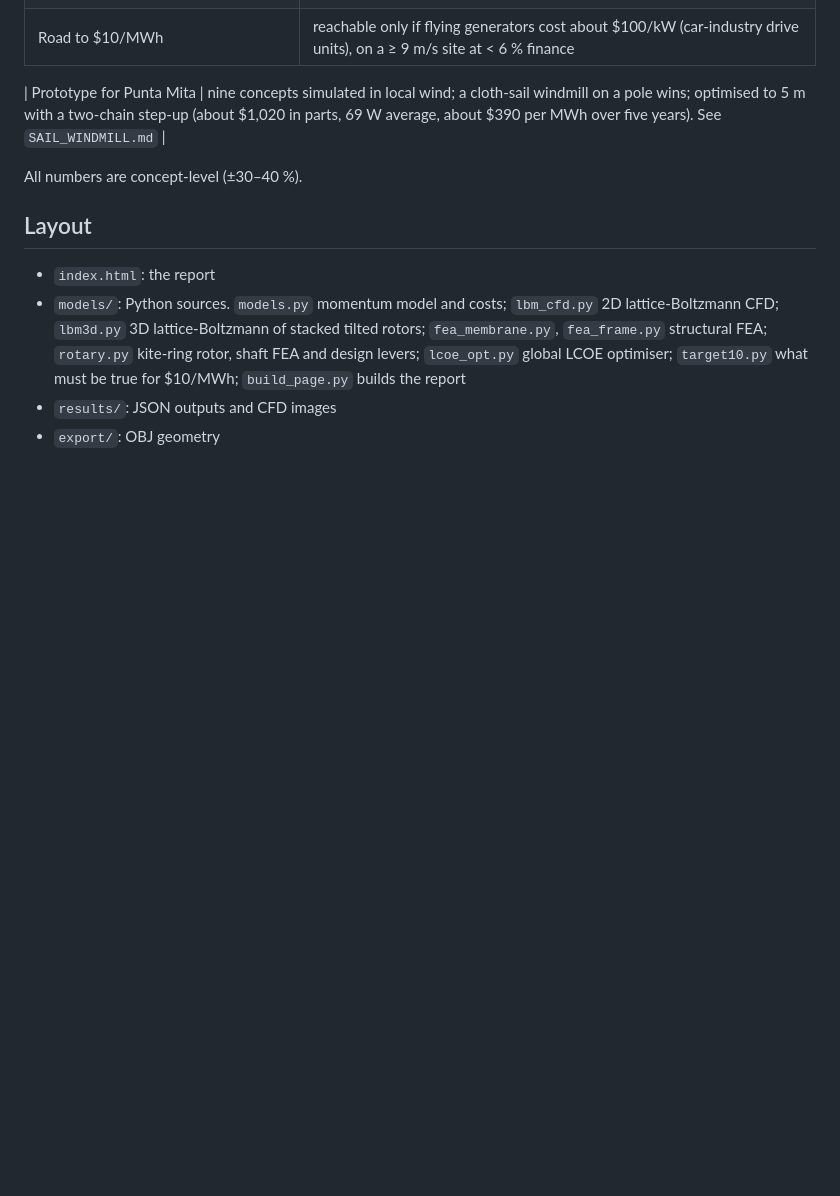
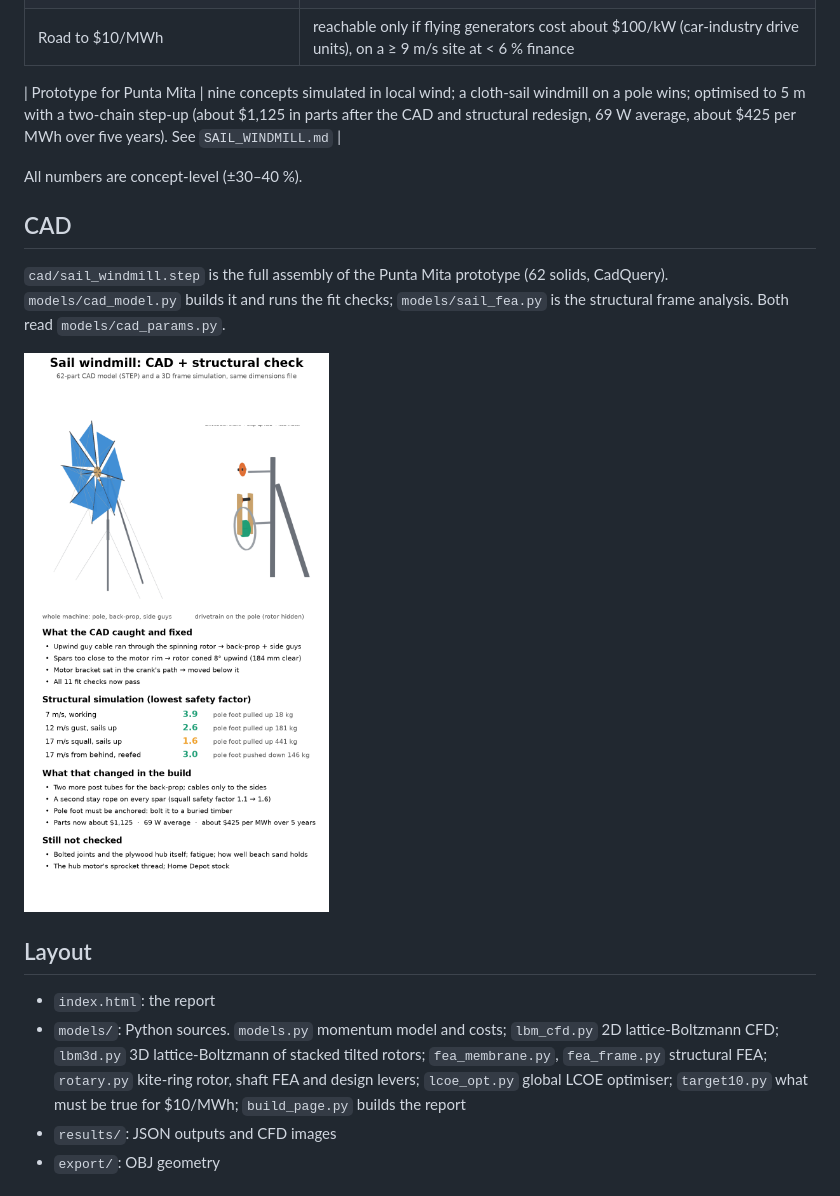
Before and after one commit to Fchaubard/wind-turbine-study, a Markdown page: README.md, the part around the change. Rendered like a GitHub page; pictures changed too: cad/summary_cad.png (added); blank space fills up the shorter version.

Commit message:
CAD model (STEP), fit checks and structural FEA of the sail windmill; tower redesigned
Co-Authored-By: Claude Fable 5.2 <noreply@anthropic.com>

```diff
--- a/README.md
+++ b/README.md
@@ -14,9 +14,15 @@ It starts from a windsock that funnels wind into a small turbine (it does not wo
 | Stretch technology + utility finance + 10.5 m/s site | $16/MWh |
 | Road to $10/MWh | reachable only if flying generators cost about $100/kW (car-industry drive units), on a ≥ 9 m/s site at < 6 % finance |
 
-| Prototype for Punta Mita | nine concepts simulated in local wind; a cloth-sail windmill on a pole wins; optimised to 5 m with a two-chain step-up (about $1,020 in parts, 69 W average, about $390 per MWh over five years). See `SAIL_WINDMILL.md` |
+| Prototype for Punta Mita | nine concepts simulated in local wind; a cloth-sail windmill on a pole wins; optimised to 5 m with a two-chain step-up (about $1,125 in parts after the CAD and structural redesign, 69 W average, about $425 per MWh over five years). See `SAIL_WINDMILL.md` |
 
 All numbers are concept-level (±30–40 %).
+
+## CAD
+
+`cad/sail_windmill.step` is the full assembly of the Punta Mita prototype (62 solids, CadQuery). `models/cad_model.py` builds it and runs the fit checks; `models/sail_fea.py` is the structural frame analysis. Both read `models/cad_params.py`.
+
+![CAD and structural summary](cad/summary_cad.png)
 
 ## Layout
 
```
Also changed, not shown: SAIL_WINDMILL.md (+46 -12 lines), cad/view_drive.png (added), cad/view_front.png (added), cad/view_iso.png (added), cad/view_side.png (added), 10 other files.
